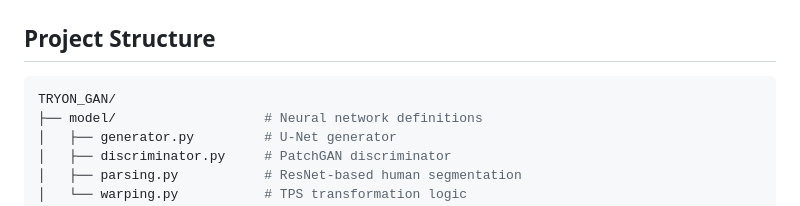
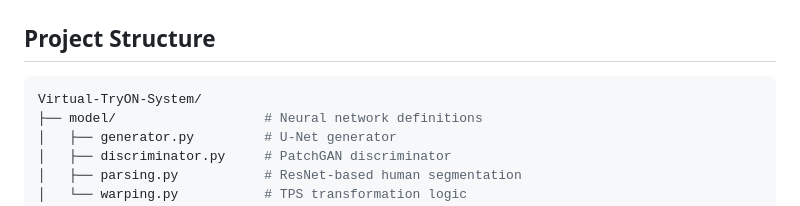
Before and after one commit to FAbdullah17/TryOn_GAN, a Markdown page: README.md, the part around the change. Drawn GitHub-style.

````diff
--- a/README.md
+++ b/README.md
@@ -86,7 +86,7 @@ The Virtual Try-On system follows a structured workflow:
 ## Project Structure
 
 ```bash
-TRYON_GAN/
+Virtual-TryON-System/
 ├── model/                   # Neural network definitions
 │   ├── generator.py         # U-Net generator
 │   ├── discriminator.py     # PatchGAN discriminator
````
